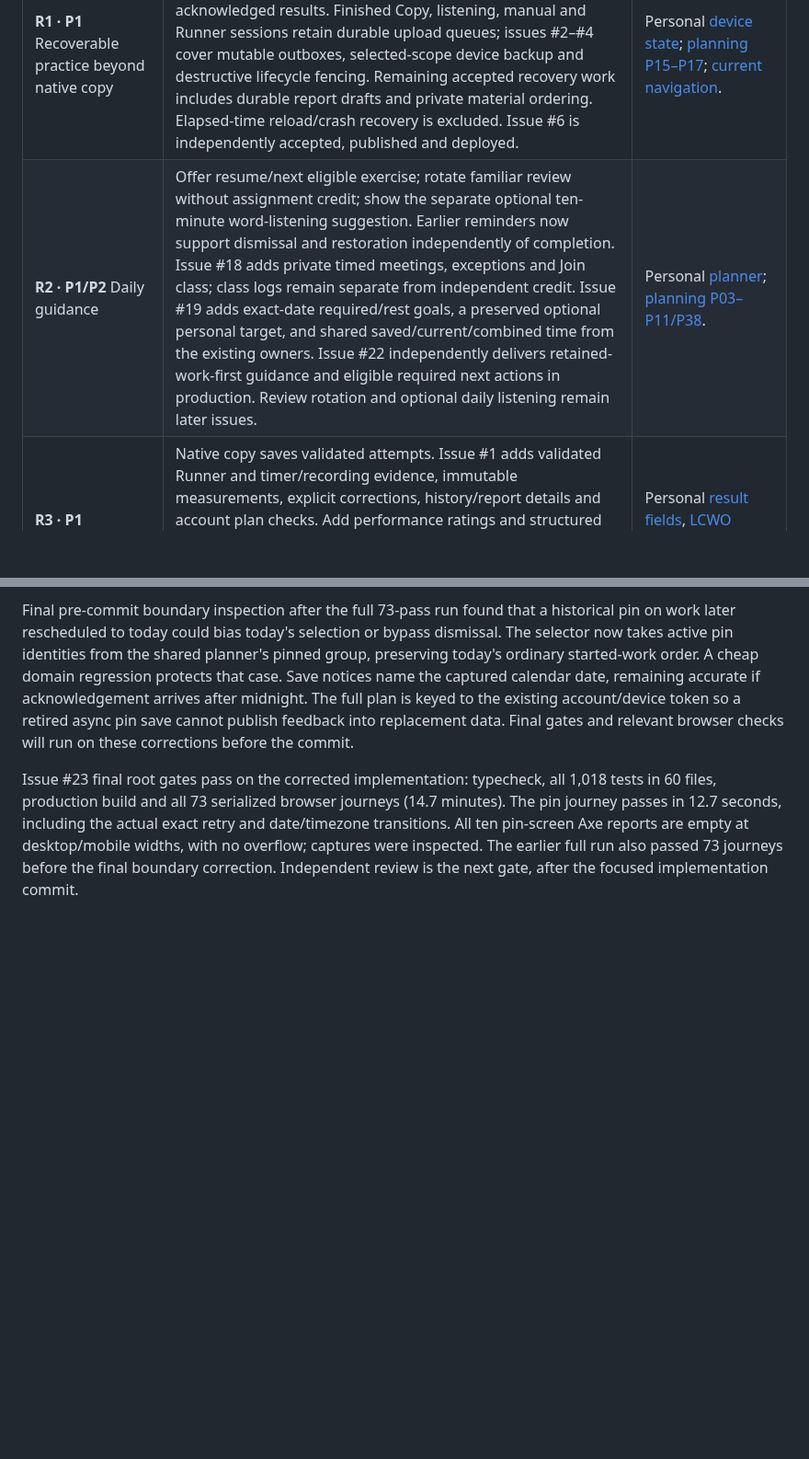
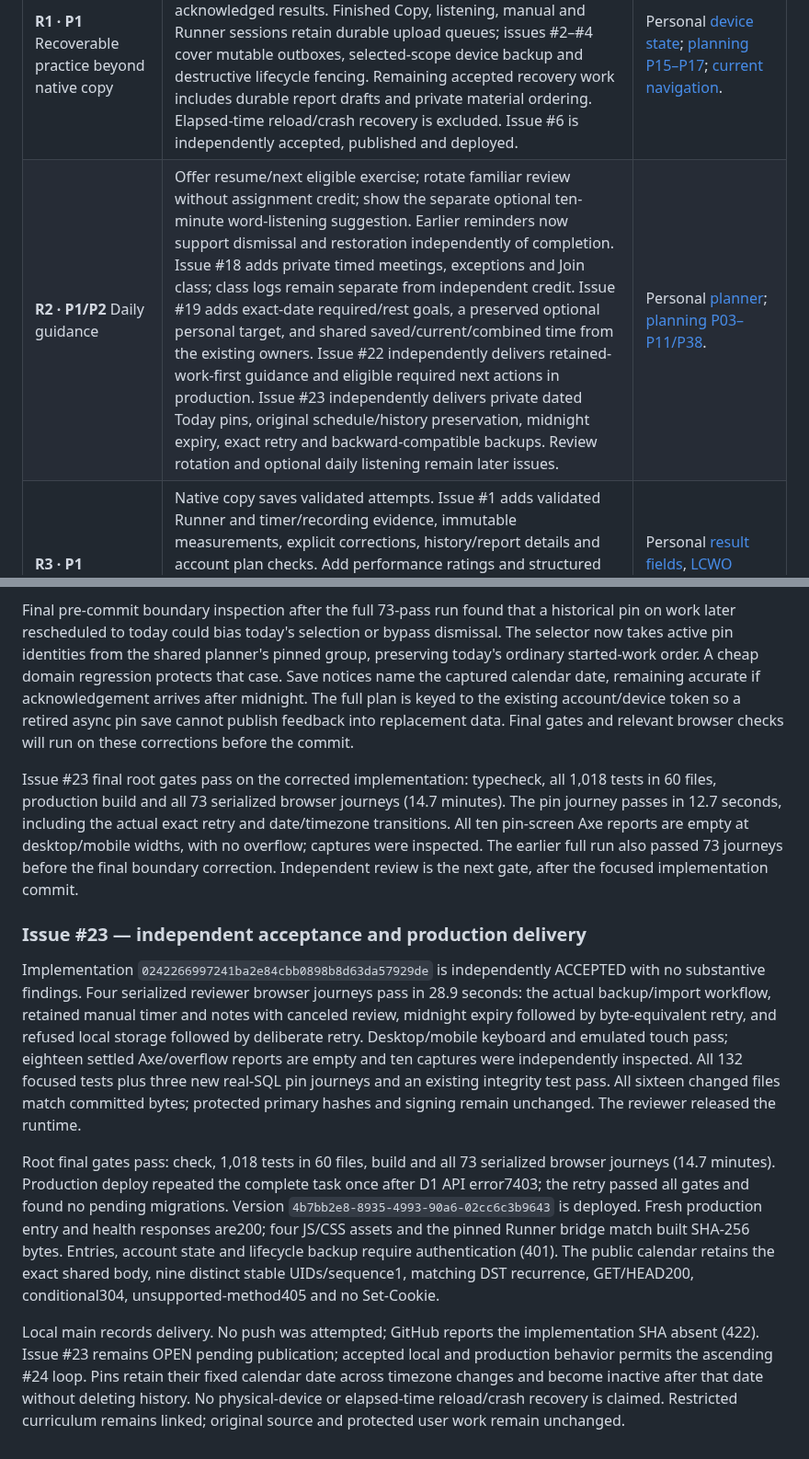
Before and after one commit to rwjblue/cwa-training-tracker, a Markdown page: docs/trainer-parity.md, 2 parts joined by grey strips. Shown at 92% size. Drawn GitHub-style; blank space fills up the shorter version.

Commit message:
Record accepted dated Today pin delivery
Document independent acceptance and verified production behavior for
#23. Keep publication and issue closure deferred under the no-push
instruction.

```diff
--- a/docs/trainer-parity.md
+++ b/docs/trainer-parity.md
@@ -181,7 +181,7 @@ linked appendix contains the complete subfeatures and current-app comparison.
 | ID / priority                                       | Current gap and concrete next behavior                                                                                                                                                                                                                                                                                                                                                                                                                                                                                                         | Evidence                                                                                                                                                                                                                                                                                                                                                                                              |
 | --------------------------------------------------------- | ---------------------------------------------------------------------------------------------------------------------------------------------------------------------------------------------------------------------------------------------------------------------------------------------------------------------------------------------------------------------------------------------------------------------------------------------------------------------------------------------------------------------------------------------------------------------------------- | ----------------------------------------------------------------------------------------------------------------------------------------------------------------------------------------------------------------------------------------------------------------------------------------------------------------------------------------------------------------------------------------------------- |
 | **R1 · P1** Recoverable practice beyond native copy       | Issue #6 implements one in-memory owner across in-app inspection, preserving content, preferences, measured time and acknowledged results. Finished Copy, listening, manual and Runner sessions retain durable upload queues; issues #2–#4 cover mutable outboxes, selected-scope device backup and destructive lifecycle fencing. Remaining accepted recovery work includes durable report drafts and private material ordering. Elapsed-time reload/crash recovery is excluded. Issue #6 is independently accepted, published and deployed. | Personal [device state](https://github.com/rwjblue/rwjblue.com/blob/3106c9b8bf20b63be069f4019467cb565cdd17ec/src/lib/cw-training/storage.ts#L21); [planning P15–P17](parity/planning.md#instructor-materials-and-records); [current navigation](../src/client/practice-navigation.ts).                                                                                                                |
-| **R2 · P1/P2** Daily guidance                       | Offer resume/next eligible exercise; rotate familiar review without assignment credit; show the separate optional ten-minute word-listening suggestion. Earlier reminders now support dismissal and restoration independently of completion. Issue #18 adds private timed meetings, exceptions and Join class; class logs remain separate from independent credit. Issue #19 adds exact-date required/rest goals, a preserved optional personal target, and shared saved/current/combined time from the existing owners. Issue #22 independently delivers retained-work-first guidance and eligible required next actions in production. Review rotation and optional daily listening remain later issues. | Personal [planner](https://github.com/rwjblue/rwjblue.com/blob/3106c9b8bf20b63be069f4019467cb565cdd17ec/src/lib/cw-training/plan.ts#L270); [planning P03–P11/P38](parity/planning.md#curriculum-and-the-daily-queue). |
+| **R2 · P1/P2** Daily guidance                       | Offer resume/next eligible exercise; rotate familiar review without assignment credit; show the separate optional ten-minute word-listening suggestion. Earlier reminders now support dismissal and restoration independently of completion. Issue #18 adds private timed meetings, exceptions and Join class; class logs remain separate from independent credit. Issue #19 adds exact-date required/rest goals, a preserved optional personal target, and shared saved/current/combined time from the existing owners. Issue #22 independently delivers retained-work-first guidance and eligible required next actions in production. Issue #23 independently delivers private dated Today pins, original schedule/history preservation, midnight expiry, exact retry and backward-compatible backups. Review rotation and optional daily listening remain later issues. | Personal [planner](https://github.com/rwjblue/rwjblue.com/blob/3106c9b8bf20b63be069f4019467cb565cdd17ec/src/lib/cw-training/plan.ts#L270); [planning P03–P11/P38](parity/planning.md#curriculum-and-the-daily-queue). |
 | **R3 · P1** Remaining typed results                 | Native copy saves validated attempts. Issue #1 adds validated Runner and timer/recording evidence, immutable measurements, explicit corrections, history/report details and account plan checks. Add performance ratings and structured CWT heard/worked observations for other practice. Imported LCWO history remains readable with source identity and overlap-safe estimated group minutes; optional per-account live LCWO linking remains accepted issue #35, separate from native practice.                                                                                                                                                                  | Personal [result fields](https://github.com/rwjblue/rwjblue.com/blob/3106c9b8bf20b63be069f4019467cb565cdd17ec/src/lib/cw-training/practice-results-form.ts#L3), [LCWO accounting](https://github.com/rwjblue/rwjblue.com/blob/3106c9b8bf20b63be069f4019467cb565cdd17ec/src/lib/cw-training/lcwo-practice.ts#L8); [planning P14/P18/P20–P24](parity/planning.md).                                      |
 | **R4 · P1** Advisor reports                         | Keep the generic printable report, then add configurable advisor fields, per-class windows, editable durable drafts, evidence-backed suggestions, refresh preserving edits, exact prefilled-form handoff, and confirmed submitted snapshots. Saved imported report snapshots are readable with original answers/evidence in Settings. New report authoring must use actual individual verified Runner results and practiced recording speeds; do not sum scores or infer learned words from exposure.                                          | Personal [report derivation](https://github.com/rwjblue/rwjblue.com/blob/3106c9b8bf20b63be069f4019467cb565cdd17ec/src/lib/cw-training/report.ts#L196), [handoff](https://github.com/rwjblue/rwjblue.com/blob/3106c9b8bf20b63be069f4019467cb565cdd17ec/src/lib/cw-training/report-panel.ts#L282); [planning P27–P31](parity/planning.md#reports-and-evidence).                                         |
 | **R5 · P1** Sending trainer                         | The native scales reader, prescribed sections, PDF reference and timer are present, but capture is absent. Port optional adapter setup/test, keyed MIDI or focus-scoped keyboard input, raw edge timing, cautious decode/target comparison, actual-timing replay, keep/discard takes, and local retention. Keep ordinary key practice available without capture.                                                                                                                                                                                                         | Personal [active panel](https://github.com/rwjblue/rwjblue.com/blob/3106c9b8bf20b63be069f4019467cb565cdd17ec/src/lib/cw-training/sending-panel.ts#L68); [sending subsystem](parity/listening.md#sending-practice--large-missing-subsystem-p1).                                                                                                                                                        |
@@ -2257,3 +2257,35 @@ actual exact retry and date/timezone transitions. All ten pin-screen Axe reports
 are empty at desktop/mobile widths, with no overflow; captures were inspected.
 The earlier full run also passed 73 journeys before the final boundary correction.
 Independent review is the next gate, after the focused implementation commit.
+
+### Issue #23 — independent acceptance and production delivery
+
+Implementation `0242266997241ba2e84cbb0898b8d63da57929de` is independently
+ACCEPTED with no substantive findings. Four serialized reviewer browser
+journeys pass in 28.9 seconds: the actual backup/import workflow, retained
+manual timer and notes with canceled review, midnight expiry followed by
+byte-equivalent retry, and refused local storage followed by deliberate retry.
+Desktop/mobile keyboard and emulated touch pass; eighteen settled Axe/overflow
+reports are empty and ten captures were independently inspected. All 132
+focused tests plus three new real-SQL pin journeys and an existing integrity
+test pass. All sixteen changed files match committed bytes; protected primary
+hashes and signing remain unchanged. The reviewer released the runtime.
+
+Root final gates pass: check, 1,018 tests in 60 files, build and all 73
+serialized browser journeys (14.7 minutes). Production deploy repeated the
+complete task once after D1 API error7403; the retry passed all gates and
+found no pending migrations. Version
+`4b7bb2e8-8935-4993-90a6-02cc6c3b9643` is deployed. Fresh production entry
+and health responses are200; four JS/CSS assets and the pinned Runner bridge
+match built SHA-256 bytes. Entries, account state and lifecycle backup require
+authentication (401). The public calendar retains the exact shared body,
+nine distinct stable UIDs/sequence1, matching DST recurrence, GET/HEAD200,
+conditional304, unsupported-method405 and no Set-Cookie.
+
+Local main records delivery. No push was attempted; GitHub reports the
+implementation SHA absent (422). Issue #23 remains OPEN pending publication;
+accepted local and production behavior permits the ascending #24 loop. Pins
+retain their fixed calendar date across timezone changes and become inactive
+after that date without deleting history. No physical-device or elapsed-time
+reload/crash recovery is claimed. Restricted curriculum remains linked;
+original source and protected user work remain unchanged.
```
Also changed, not shown: docs/parity/planning.md (+32 -0 lines).
